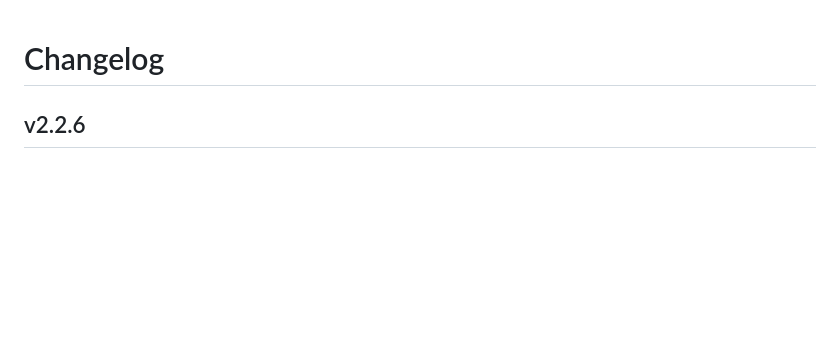
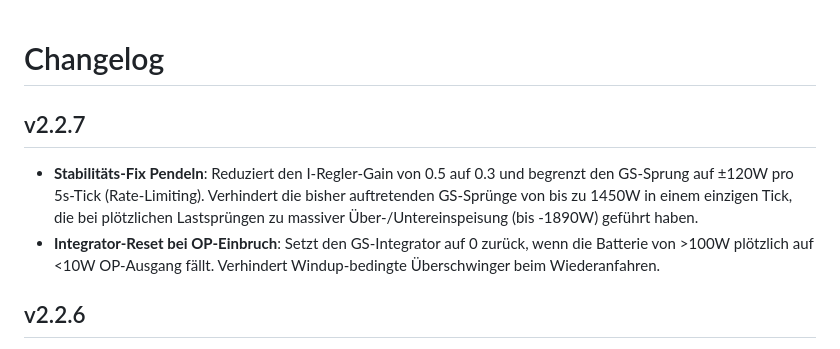
Before and after one commit to nemex/sunenergy-ha-addon, a Markdown page: sunenergy_controller/CHANGELOG.md, the part around the change. GitHub-like rendering; blank space fills up the shorter version.

Commit message:
Update changelog for version 2.2.7
Added stability fix for oscillation and integrator reset on output drop.

```diff
--- a/sunenergy_controller/CHANGELOG.md
+++ b/sunenergy_controller/CHANGELOG.md
@@ -1,4 +1,8 @@
 # Changelog
+
+## v2.2.7
+- **Stabilitäts-Fix Pendeln**: Reduziert den I-Regler-Gain von 0.5 auf 0.3 und begrenzt den GS-Sprung auf ±120W pro 5s-Tick (Rate-Limiting). Verhindert die bisher auftretenden GS-Sprünge von bis zu 1450W in einem einzigen Tick, die bei plötzlichen Lastsprüngen zu massiver Über-/Untereinspeisung (bis -1890W) geführt haben.
+- **Integrator-Reset bei OP-Einbruch**: Setzt den GS-Integrator auf 0 zurück, wenn die Batterie von >100W plötzlich auf <10W OP-Ausgang fällt. Verhindert Windup-bedingte Überschwinger beim Wiederanfahren.
 
 ## v2.2.6
 - **Korrektur Vorzeichen L2-Leistungssensor**: Konvertiert negative Messwerte des Shelly-Sensors (die Einspeisung/Entladung repräsentieren) automatisch in positive Werte für `op_l2`. Positive Messwerte (die Laden repräsentieren) werden ignoriert (auf 0.0 gesetzt), da der Ladebedarf separat berechnet wird.
```
